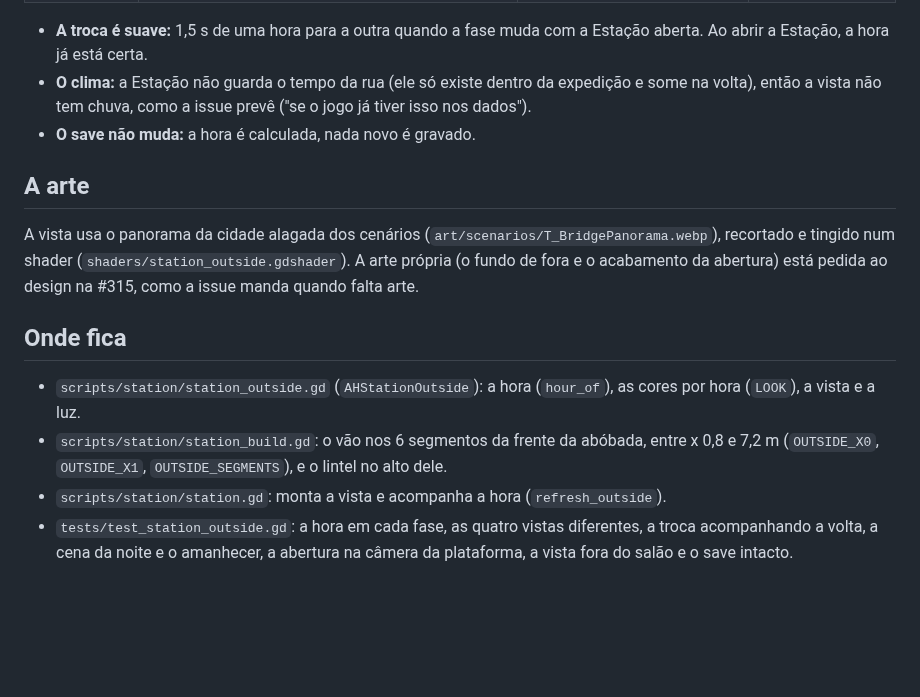
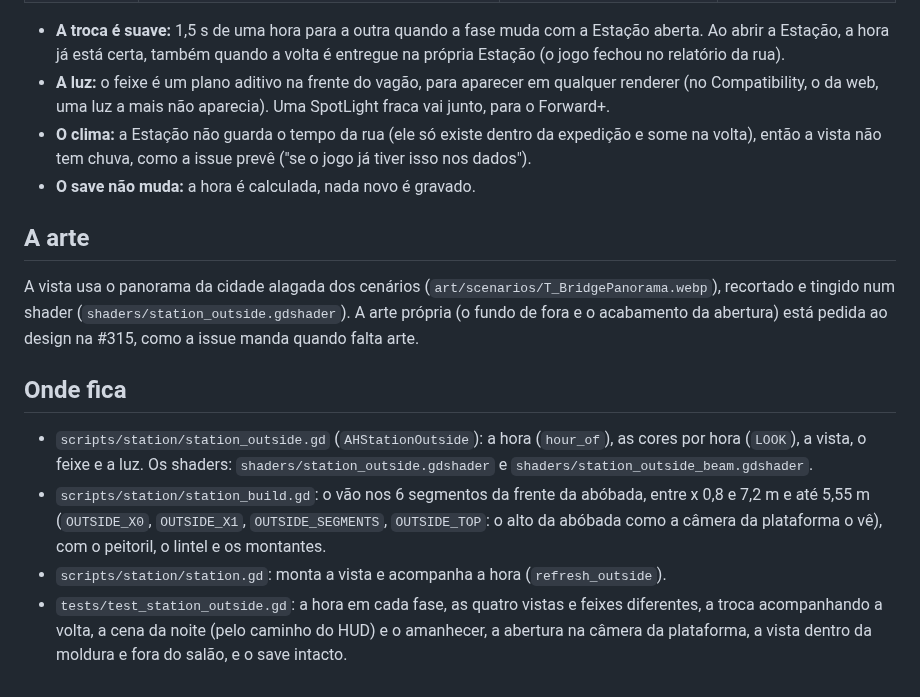
Before and after one commit to lucasyemz/after-humans-godot, a Markdown page: docs/qa/station-outside.md, the part around one of its changes. Drawn GitHub-style; blank space fills up the shorter version.

```diff
--- a/docs/qa/station-outside.md
+++ b/docs/qa/station-outside.md
@@ -26,6 +26,8 @@ A campanha não tem relógio. A hora sai do ciclo da Estação que já existe (o
 
 - **A troca é suave:** 1,5 s de uma hora para a outra quando a fase muda com a Estação aberta. Ao abrir a Estação, a
-  hora já está certa.
+  hora já está certa, também quando a volta é entregue na própria Estação (o jogo fechou no relatório da rua).
+- **A luz:** o feixe é um plano aditivo na frente do vagão, para aparecer em qualquer renderer (no Compatibility, o da
+  web, uma luz a mais não aparecia). Uma SpotLight fraca vai junto, para o Forward+.
 - **O clima:** a Estação não guarda o tempo da rua (ele só existe dentro da expedição e some na volta), então a vista
   não tem chuva, como a issue prevê ("se o jogo já tiver isso nos dados").
 - **O save não muda:** a hora é calculada, nada novo é gravado.
@@ -38,10 +40,12 @@ pedida ao design na #315, como a issue manda quando falta arte.
 
 ## Onde fica
 
-- `scripts/station/station_outside.gd` (`AHStationOutside`): a hora (`hour_of`), as cores por hora (`LOOK`), a vista
-  e a luz.
-- `scripts/station/station_build.gd`: o vão nos 6 segmentos da frente da abóbada, entre x 0,8 e 7,2 m
-  (`OUTSIDE_X0`, `OUTSIDE_X1`, `OUTSIDE_SEGMENTS`), e o lintel no alto dele.
+- `scripts/station/station_outside.gd` (`AHStationOutside`): a hora (`hour_of`), as cores por hora (`LOOK`), a vista,
+  o feixe e a luz. Os shaders: `shaders/station_outside.gdshader` e `shaders/station_outside_beam.gdshader`.
+- `scripts/station/station_build.gd`: o vão nos 6 segmentos da frente da abóbada, entre x 0,8 e 7,2 m e até 5,55 m
+  (`OUTSIDE_X0`, `OUTSIDE_X1`, `OUTSIDE_SEGMENTS`, `OUTSIDE_TOP`: o alto da abóbada como a câmera da plataforma o vê),
+  com o peitoril, o lintel e os montantes.
 - `scripts/station/station.gd`: monta a vista e acompanha a hora (`refresh_outside`).
-- `tests/test_station_outside.gd`: a hora em cada fase, as quatro vistas diferentes, a troca acompanhando a volta, a
-  cena da noite e o amanhecer, a abertura na câmera da plataforma, a vista fora do salão e o save intacto.
+- `tests/test_station_outside.gd`: a hora em cada fase, as quatro vistas e feixes diferentes, a troca acompanhando a
+  volta, a cena da noite (pelo caminho do HUD) e o amanhecer, a abertura na câmera da plataforma, a vista dentro da
+  moldura e fora do salão, e o save intacto.
```
Also changed, not shown: other parts of docs/qa/station-outside.md (+10 -10 lines), docs/qa/station-outside/exit.jpg, docs/qa/station-outside/overview.jpg, docs/qa/station-outside/platform.jpg.
